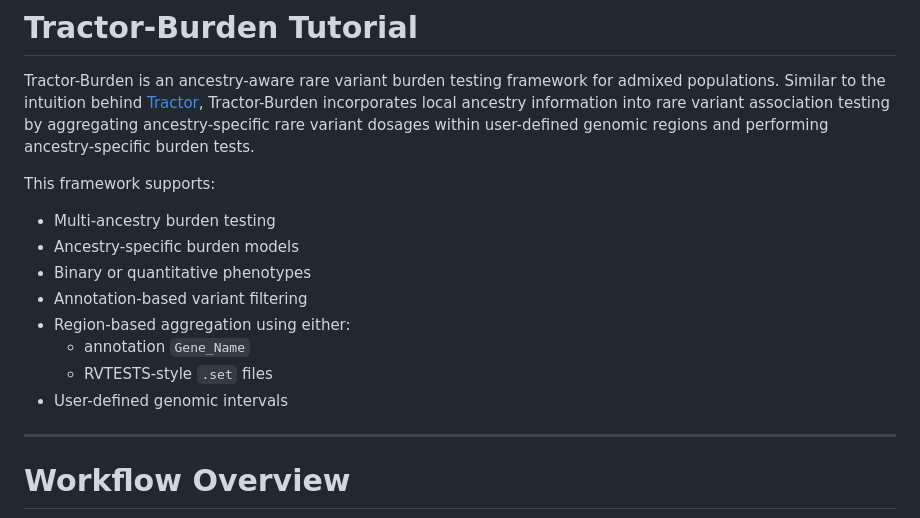
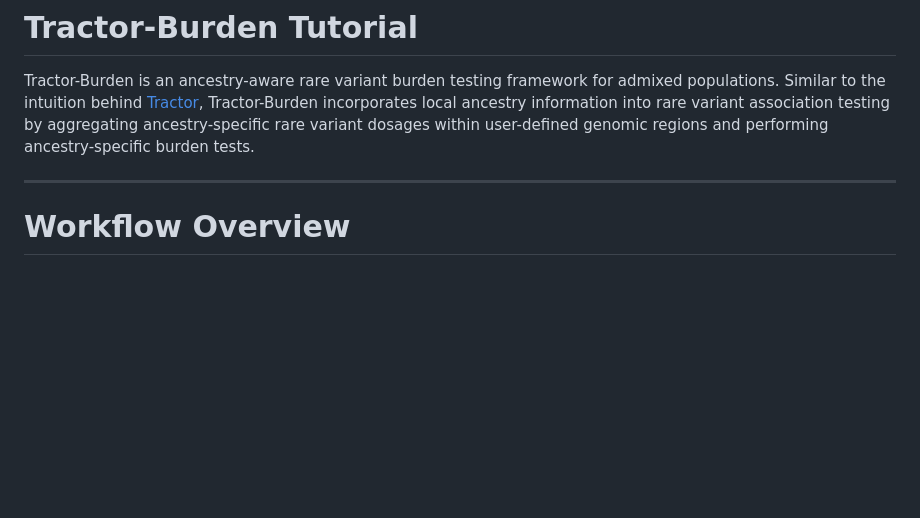
Before and after one commit to Atkinson-Lab/Tractor-Burden, a Markdown page: README.md, the part around the change. Drawn GitHub-style; blank space fills up the shorter version.

```diff
--- a/README.md
+++ b/README.md
@@ -1,17 +1,6 @@
 # Tractor-Burden Tutorial
 
 Tractor-Burden is an ancestry-aware rare variant burden testing framework for admixed populations. Similar to the intuition behind [Tractor](https://github.com/Atkinson-Lab/Tractor/tree/master), Tractor-Burden incorporates local ancestry information into rare variant association testing by aggregating ancestry-specific rare variant dosages within user-defined genomic regions and performing ancestry-specific burden tests.
-
-This framework supports:
-
-- Multi-ancestry burden testing
-- Ancestry-specific burden models
-- Binary or quantitative phenotypes
-- Annotation-based variant filtering
-- Region-based aggregation using either:
-  - annotation `Gene_Name`
-  - RVTESTS-style `.set` files
-- User-defined genomic intervals
 
 ---
 
```
